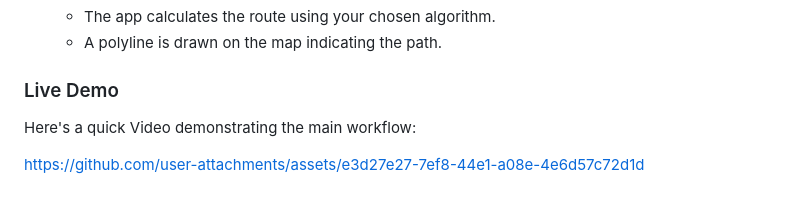
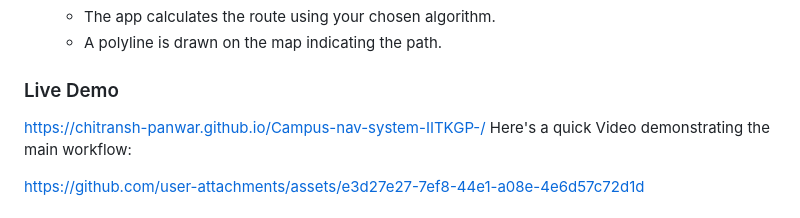
Before and after one commit to Chitransh-Panwar/Campus-nav-system-IITKGP-, a Markdown page: README.md, the part around the change. Rendered like a GitHub page.

```diff
--- a/README.md
+++ b/README.md
@@ -104,6 +104,7 @@ campus-navigation/
    - A polyline is drawn on the map indicating the path.
 
 ### Live Demo
+https://chitransh-panwar.github.io/Campus-nav-system-IITKGP-/
 Here's a quick Video demonstrating the main workflow:
 
 
```
